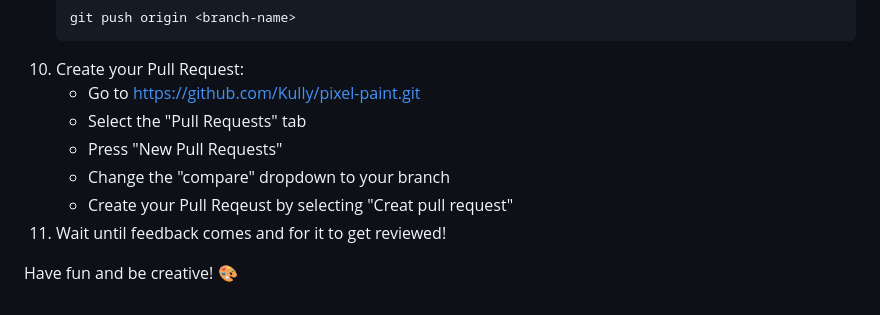
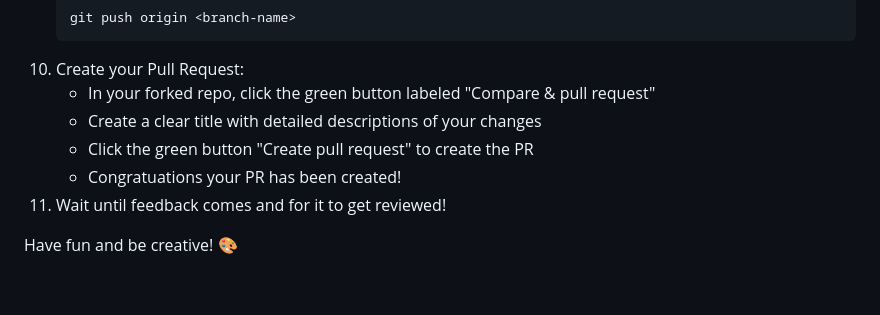
Before and after one commit to Kully/pixel-paint, a Markdown page: README.md, the part around the change. GitHub-like rendering.

Commit message:
Created Running and Contributing Instructions

````diff
--- a/README.md
+++ b/README.md
@@ -80,11 +80,10 @@ How to Contribute:
     git push origin <branch-name>
     ```
 9. Create your Pull Request:
-    - Go to https://github.com/Kully/pixel-paint.git
-    - Select the "Pull Requests" tab
-    - Press "New Pull Requests"
-    - Change the "compare" dropdown to your branch
-    - Create your Pull Reqeust by selecting "Creat pull request"
+    - In your forked repo, click the green button labeled "Compare & pull request"
+    - Create a clear title with detailed descriptions of your changes
+    - Click the green button "Create pull request" to create the PR
+    - Congratuations your PR has been created!
 10. Wait until feedback comes and for it to get reviewed!
 
 Have fun and be creative! :art:
````
